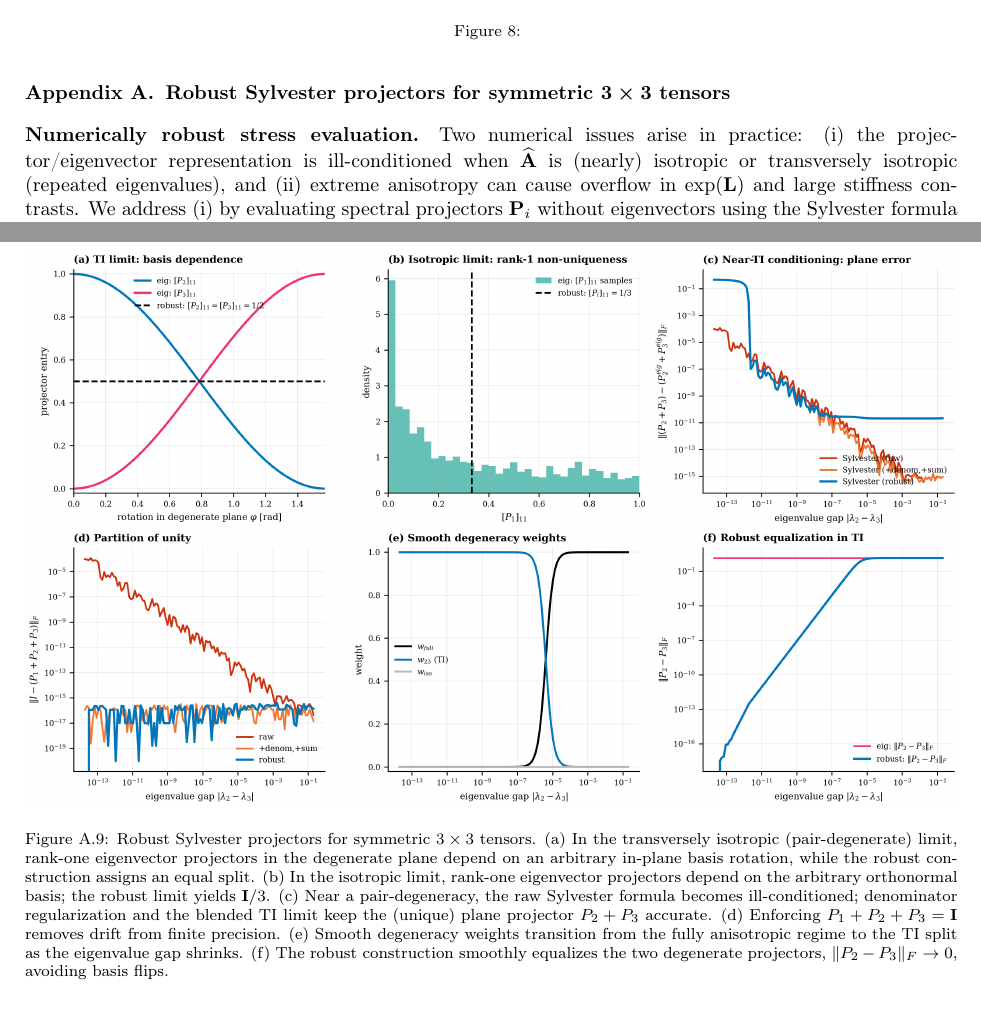
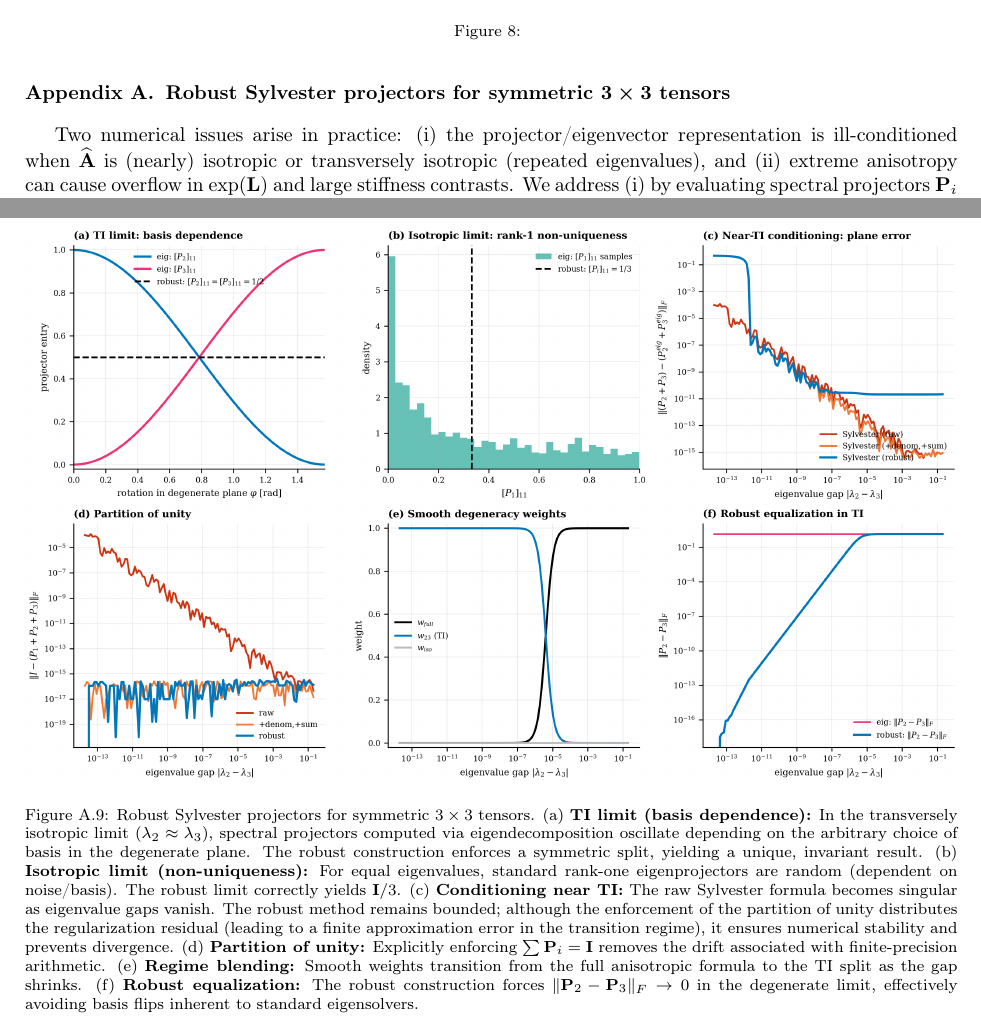
Before and after one commit to petr-henys/Smoothly-Coupled-Remodeling-with-Nonlocal-Stimulus-and-Fabric-Guided-Anisotropy, a LaTeX paper (manuscript/manuscript.tex, which reads manuscript/appendix/projector_robustness.tex): two parts of pages 28 and 29 of 33, joined at a grey line, cut so that both start at the same text. Compiled offline with pdfLaTeX.

Commit message:
Refactor Sylvester projector documentation for clarity and robustness, enhancing explanations of numerical stability and conditioning behavior in anisotropic settings.

```diff
--- a/manuscript/appendix/projector_robustness.tex
+++ b/manuscript/appendix/projector_robustness.tex
@@ -1,13 +1,21 @@
 \appendix
 \section{Robust Sylvester projectors for symmetric $3\times 3$ tensors}
 \label{sec:projector-robustness}
-\paragraph{Numerically robust stress evaluation.}
-Two numerical issues arise in practice: (i) the projector/eigenvector representation is ill-conditioned when $\widehat{\mathbf{A}}$ is (nearly) isotropic or transversely isotropic (repeated eigenvalues), and (ii) extreme anisotropy can cause overflow in $\exp(\mathbf{L})$ and large stiffness contrasts. We address (i) by evaluating spectral projectors $\mathbf{P}_i$ without eigenvectors using the Sylvester formula and smoothly blending it to the isotropic limit ($\mathbf{P}_i=\mathbf{I}/3$) and the transversely isotropic limit (unique projector plus an equal split of the orthogonal plane), which avoids basis flips and preserves $\sum_i \mathbf{P}_i=\mathbf{I}$. We address (ii) by clamping the deviatoric log-eigenvalues of $\mathbf{L}$ before exponentiation, consistently with the global anisotropy bounds $m_{\min},m_{\max}$, and by using a smooth, scale-aware gate that blends the orthotropic stress to the isotropic baseline as $\widehat{\mathbf{A}}\to\mathbf{I}$, keeping $\boldsymbol{\sigma}(\mathbf{u},\rho,\mathbf{L})$ continuous through eigenvalue degeneracy. Figure \ref{fig:sylvester_projectors} summarizes these limits and the associated conditioning behavior.
-
+Two numerical issues arise in practice: (i) the projector/eigenvector representation is ill-conditioned when $\widehat{\mathbf{A}}$ is (nearly) isotropic or transversely isotropic (repeated eigenvalues), and (ii) extreme anisotropy can cause overflow in $\exp(\mathbf{L})$ and large stiffness contrasts.
+We address (i) by evaluating spectral projectors $\mathbf{P}_i$ without eigenvectors using the Sylvester formula and smoothly blending it to the isotropic limit ($\mathbf{P}_i=\mathbf{I}/3$) and the transversely isotropic limit (unique projector plus an equal split of the orthogonal plane), which avoids basis flips and preserves $\sum_i \mathbf{P}_i=\mathbf{I}$.
+We address (ii) by clamping the deviatoric log-eigenvalues of $\mathbf{L}$ before exponentiation, consistently with the global anisotropy bounds $m_{\min},m_{\max}$, and by using a smooth, scale-aware gate that blends the orthotropic stress to the isotropic baseline as $\widehat{\mathbf{A}}\to\mathbf{I}$, keeping $\boldsymbol{\sigma}(\mathbf{u},\rho,\mathbf{L})$ continuous through eigenvalue degeneracy.
+Figure \ref{fig:sylvester_projectors} summarizes these limits and the associated conditioning behavior.
 \begin{figure}[htbp]
     \centering
     \includegraphics[width=\textwidth]{images/sylvester_projectors.png}
-    \caption{Robust Sylvester projectors for symmetric $3\times3$ tensors. (a) In the transversely isotropic (pair-degenerate) limit, rank-one eigenvector projectors in the degenerate plane depend on an arbitrary in-plane basis rotation, while the robust construction assigns an equal split. (b) In the isotropic limit, rank-one eigenvector projectors depend on the arbitrary orthonormal basis; the robust limit yields $\mathbf{I}/3$. (c) Near a pair-degeneracy, the raw Sylvester formula becomes ill-conditioned; denominator regularization and the blended TI limit keep the (unique) plane projector $P_2+P_3$ accurate. (d) Enforcing $P_1+P_2+P_3=\mathbf{I}$ removes drift from finite precision. (e) Smooth degeneracy weights transition from the fully anisotropic regime to the TI split as the eigenvalue gap shrinks. (f) The robust construction smoothly equalizes the two degenerate projectors, $\|P_2-P_3\|_F\to0$, avoiding basis flips.}
+    \caption{Robust Sylvester projectors for symmetric $3\times3$ tensors.
+(a) \textbf{TI limit (basis dependence):} In the transversely isotropic limit ($\lambda_2 \approx \lambda_3$), spectral projectors computed via eigendecomposition oscillate depending on the arbitrary choice of basis in the degenerate plane. The robust construction enforces a symmetric split, yielding a unique, invariant result.
+(b) \textbf{Isotropic limit (non-uniqueness):} For equal eigenvalues, standard rank-one eigenprojectors are random (dependent on noise/basis). The robust limit correctly yields $\mathbf{I}/3$.
+(c) \textbf{Conditioning near TI:} The raw Sylvester formula becomes singular as eigenvalue gaps vanish.
+The robust method remains bounded; although the enforcement of the partition of unity distributes the regularization residual (leading to a finite approximation error in the transition regime), it ensures numerical stability and prevents divergence.
+(d) \textbf{Partition of unity:} Explicitly enforcing $\sum \mathbf{P}_i=\mathbf{I}$ removes the drift associated with finite-precision arithmetic.
+(e) \textbf{Regime blending:} Smooth weights transition from the full anisotropic formula to the TI split as the gap shrinks.
+(f) \textbf{Robust equalization:} The robust construction forces $\|\mathbf{P}_2-\mathbf{P}_3\|_F\to0$ in the degenerate limit, effectively avoiding basis flips inherent to standard eigensolvers.}
     \label{fig:sylvester_projectors}
 \end{figure}
 
```
Also changed, not shown: manuscript/appendix/projector_robustness.tex (10 more changed lines), 1 other file.
